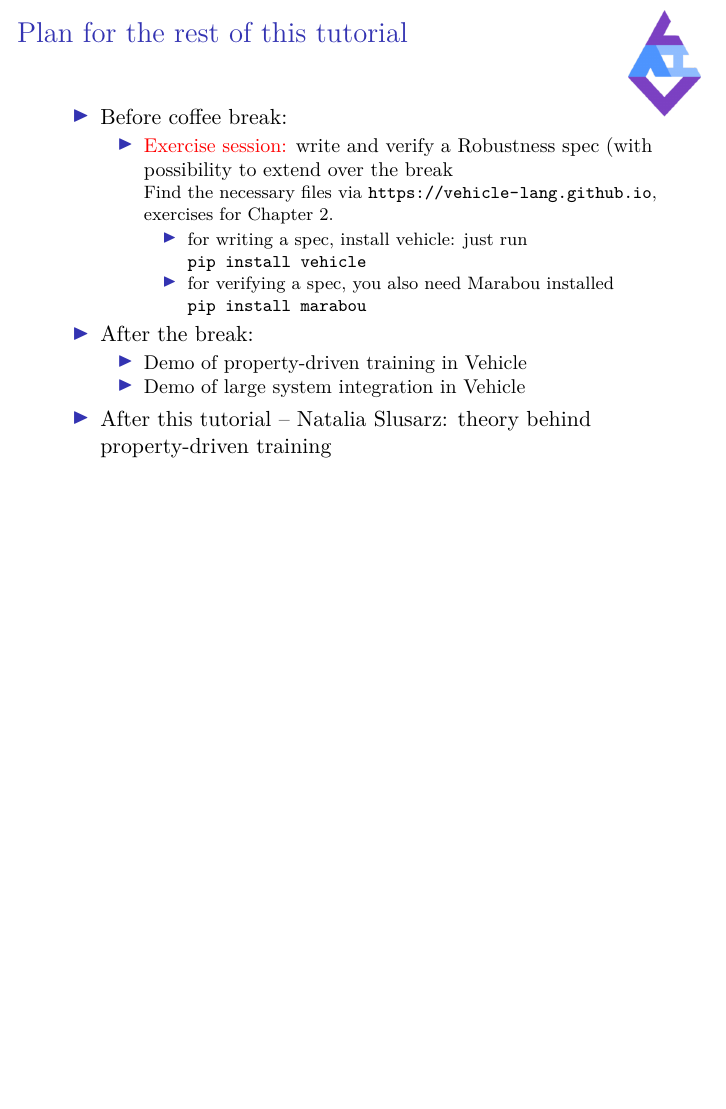
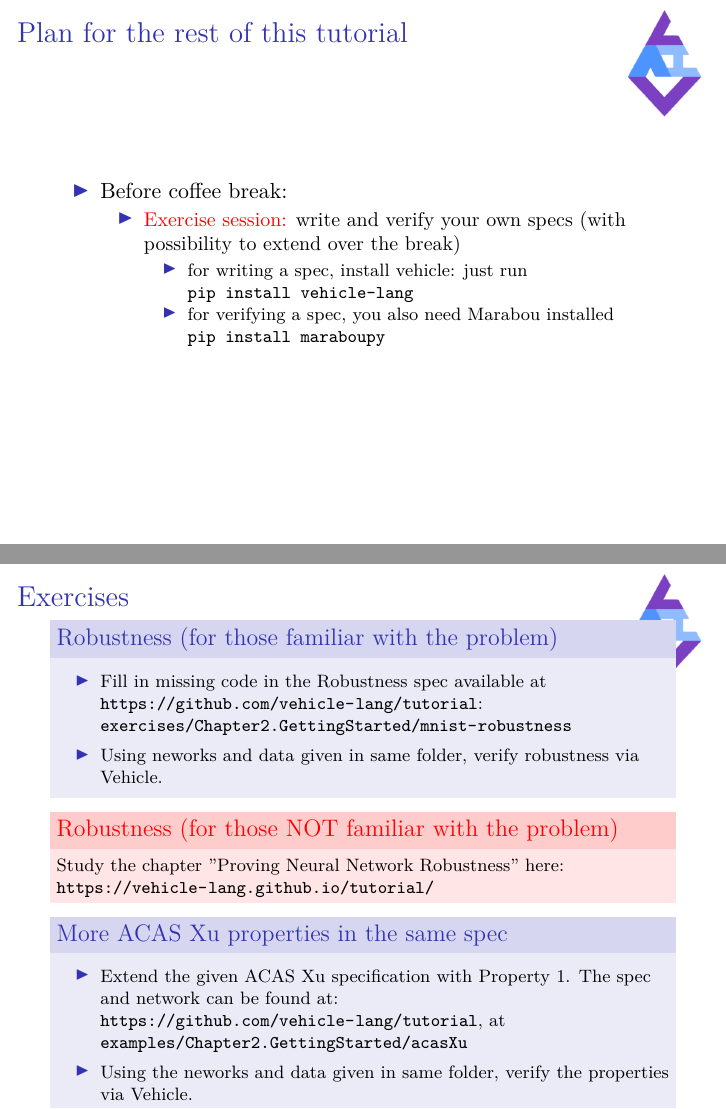
Before and after one commit to vehicle-lang/tutorial, LaTeX slides (Slides/Chapter1/Chapter1.tex): page 41 of 41 before the commit and pages 41 and 42 of 42 after it, the two joined at a grey line, the shorter picture padded with empty space. Compiled offline with XeLaTeX.

Commit message:
exercises

```diff
--- a/Slides/Chapter1/Chapter1.tex
+++ b/Slides/Chapter1/Chapter1.tex
@@ -681,31 +701,55 @@ The ACAS Xu neural network outputs are scaled as follows: given an element $x$ o
 \item Before coffee break:
 \begin{itemize}
 %\item Brief introduction to \textbf{Vehicle} specification language
-\item \alert{Exercise session:} write and verify a Robustness spec (with possibility to extend over the break
-
-\footnotesize{Find the necessary files via \url{https://vehicle-lang.github.io},  exercises for Chapter 2.}
+\item \alert{Exercise session:} write and verify your own specs (with possibility to extend over the break)
 
 \begin{itemize}
 \item for writing a spec, install vehicle: just run
 
-\texttt{pip install vehicle}
+\texttt{pip install vehicle-lang}
 
 \item for verifying a spec, you also need Marabou installed
 
-\texttt{pip install marabou}
+\texttt{pip install maraboupy}
 
 %(see Marabou pages)
 \end{itemize}
 \end{itemize}
-\item After the break:
+\end{itemize}
+\end{frame}
+
+
+\begin{frame}
+\frametitle{Exercises}
+
+\begin{block}{Robustness (for those familiar with the problem)}
+\footnotesize{
 \begin{itemize}
-\item Demo of property-driven training in Vehicle
-\item Demo of large system integration in Vehicle
-\end{itemize}
+\item Fill in missing code in the Robustness spec available at
+\url{https://github.com/vehicle-lang/tutorial}:\\
+\url{exercises/Chapter 2. Getting Started/mnist-robustness}
 
-\item After this tutorial -- Natalia Slusarz: theory behind property-driven training
-\end{itemize}
+\item Using neworks and data given in same folder, verify robustness via Vehicle.
+\end{itemize}}
+\end{block}
+
+\begin{alertblock}{Robustness (for those NOT familiar with the problem)}
+\footnotesize{Study the chapter "Proving Neural Network Robustness" here: \url{https://vehicle-lang.github.io/tutorial/}}
+\end{alertblock}
+
+\begin{block}{More ACAS Xu properties in the same spec}
+\footnotesize{
+\begin{itemize}
+\item Extend the given ACAS Xu  specification with Property 1.
+The spec and network can be found at:
+\url{https://github.com/vehicle-lang/tutorial}, at \\
+\url{examples/Chapter 2. Getting Started/acasXu}
+\item Using the neworks and data given in same folder, verify the properties via Vehicle.
+\end{itemize}}
+\end{block}
 
 \end{frame}
 
+
+
 \end{document}
```
Also changed, not shown: Slides/Introduction/Introduction.tex (+7 -8 lines), Slides/Chapter1/Chapter1.pdf, Slides/Chapter1/Chapter1.tex (26 more changed lines).
